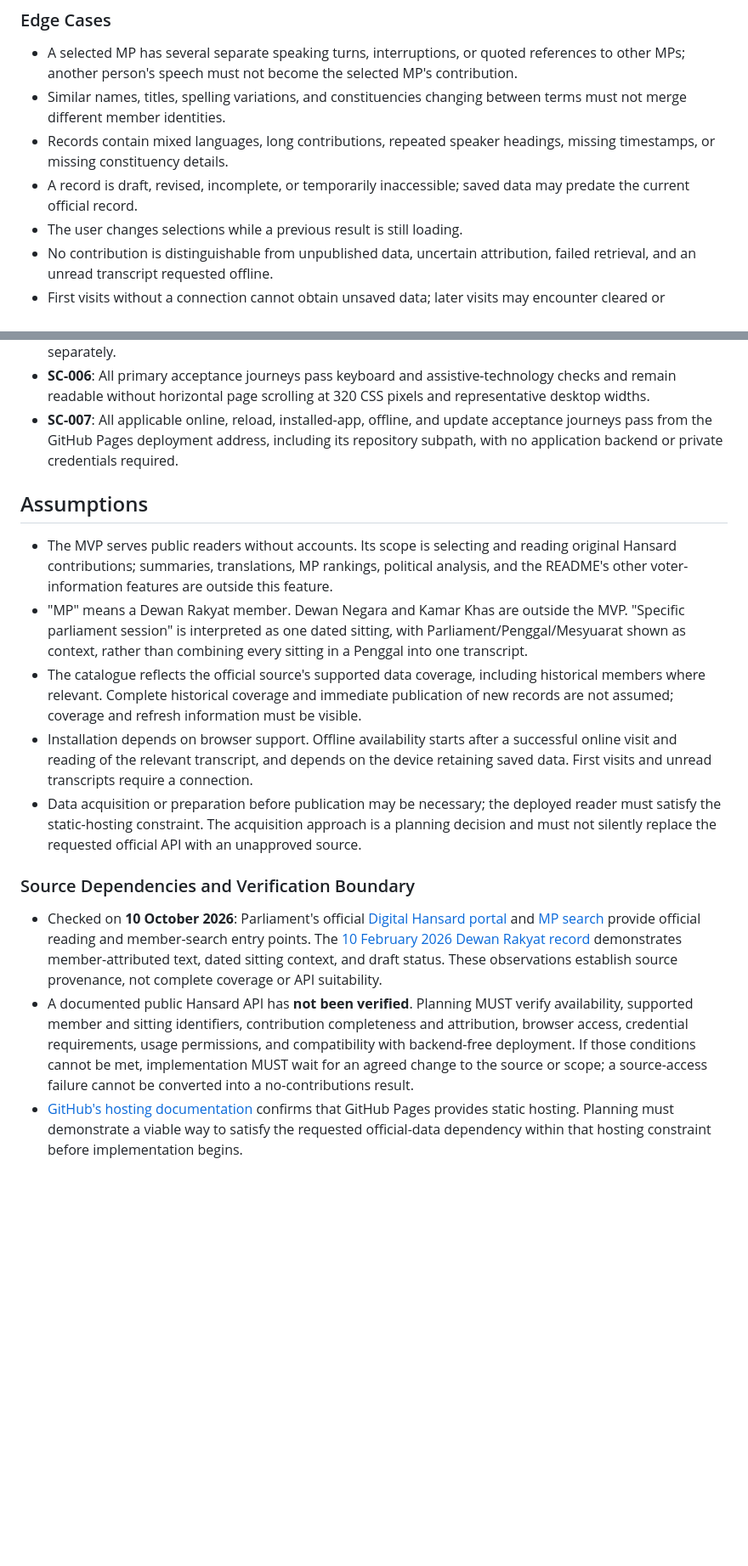
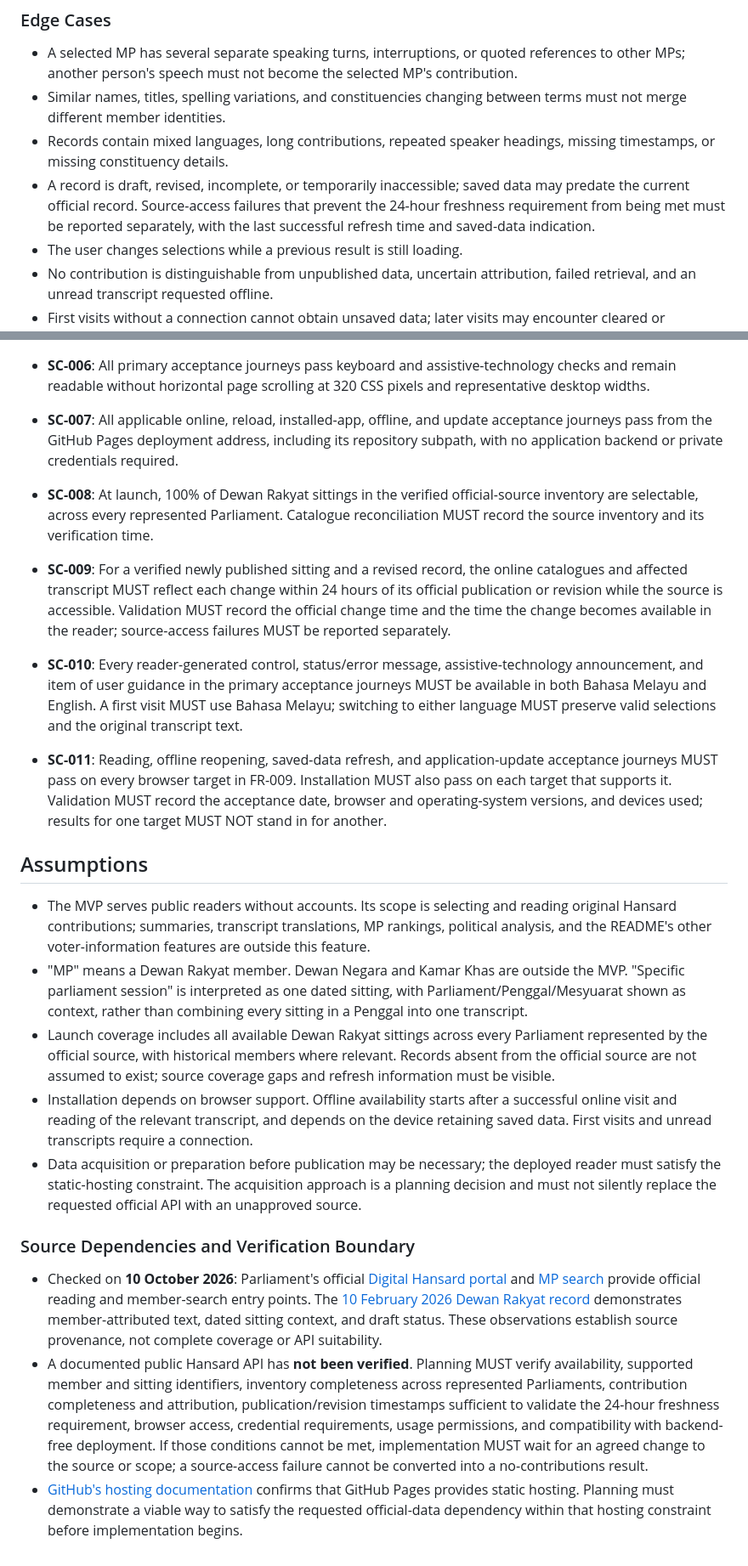
Before and after one commit to eaglecheow/vote-better-malaysia, a Markdown page: specs/001-read-mp-hansard/spec.md, 2 parts joined by grey strips. Shown at 85% size. GitHub-like rendering; blank space fills up the shorter version.

Commit message:
[Spec Kit] Clarify specification

```diff
--- a/specs/001-read-mp-hansard/spec.md
+++ b/specs/001-read-mp-hansard/spec.md
@@ -69,7 +78,7 @@ As a returning voter, I can install the reader on a supporting device and reopen
 - A selected MP has several separate speaking turns, interruptions, or quoted references to other MPs; another person's speech must not become the selected MP's contribution.
 - Similar names, titles, spelling variations, and constituencies changing between terms must not merge different member identities.
 - Records contain mixed languages, long contributions, repeated speaker headings, missing timestamps, or missing constituency details.
-- A record is draft, revised, incomplete, or temporarily inaccessible; saved data may predate the current official record.
+- A record is draft, revised, incomplete, or temporarily inaccessible; saved data may predate the current official record. Source-access failures that prevent the 24-hour freshness requirement from being met must be reported separately, with the last successful refresh time and saved-data indication.
 - The user changes selections while a previous result is still loading.
 - No contribution is distinguishable from unpublished data, uncertain attribution, failed retrieval, and an unread transcript requested offline.
 - First visits without a connection cannot obtain unsaved data; later visits may encounter cleared or unavailable device storage.
@@ -121,17 +131,22 @@ These project governance requirements supplement the user-facing acceptance crit
 - **SC-005**: Real-user page experience meets LCP <= 2.5 seconds, INP <= 200 milliseconds, and CLS <= 0.1 at the 75th percentile, evaluated separately for mobile and desktop. Before sufficient real-user data exists, delivery reports MUST state that these targets are unverified and report laboratory budget results separately.
 - **SC-006**: All primary acceptance journeys pass keyboard and assistive-technology checks and remain readable without horizontal page scrolling at 320 CSS pixels and representative desktop widths.
 - **SC-007**: All applicable online, reload, installed-app, offline, and update acceptance journeys pass from the GitHub Pages deployment address, including its repository subpath, with no application backend or private credentials required.
+- **SC-008**: At launch, 100% of Dewan Rakyat sittings in the verified official-source inventory are selectable, across every represented Parliament. Catalogue reconciliation MUST record the source inventory and its verification time.
+- **SC-009**: For a verified newly published sitting and a revised record, the online catalogues and affected transcript MUST reflect each change within 24 hours of its official publication or revision while the source is accessible. Validation MUST record the official change time and the time the change becomes available in the reader; source-access failures MUST be reported separately.
+- **SC-010**: Every reader-generated control, status/error message, assistive-technology announcement, and item of user guidance in the primary acceptance journeys MUST be available in both Bahasa Melayu and English. A first visit MUST use Bahasa Melayu; switching to either language MUST preserve valid selections and the original transcript text.
+
+- **SC-011**: Reading, offline reopening, saved-data refresh, and application-update acceptance journeys MUST pass on every browser target in FR-009. Installation MUST also pass on each target that supports it. Validation MUST record the acceptance date, browser and operating-system versions, and devices used; results for one target MUST NOT stand in for another.
 
 ## Assumptions
 
-- The MVP serves public readers without accounts. Its scope is selecting and reading original Hansard contributions; summaries, translations, MP rankings, political analysis, and the README's other voter-information features are outside this feature.
+- The MVP serves public readers without accounts. Its scope is selecting and reading original Hansard contributions; summaries, transcript translations, MP rankings, political analysis, and the README's other voter-information features are outside this feature.
 - "MP" means a Dewan Rakyat member. Dewan Negara and Kamar Khas are outside the MVP. "Specific parliament session" is interpreted as one dated sitting, with Parliament/Penggal/Mesyuarat shown as context, rather than combining every sitting in a Penggal into one transcript.
-- The catalogue reflects the official source's supported data coverage, including historical members where relevant. Complete historical coverage and immediate publication of new records are not assumed; coverage and refresh information must be visible.
+- Launch coverage includes all available Dewan Rakyat sittings across every Parliament represented by the official source, with historical members where relevant. Records absent from the official source are not assumed to exist; source coverage gaps and refresh information must be visible.
 - Installation depends on browser support. Offline availability starts after a successful online visit and reading of the relevant transcript, and depends on the device retaining saved data. First visits and unread transcripts require a connection.
 - Data acquisition or preparation before publication may be necessary; the deployed reader must satisfy the static-hosting constraint. The acquisition approach is a planning decision and must not silently replace the requested official API with an unapproved source.
 
 ### Source Dependencies and Verification Boundary
 
 - Checked on **10 October 2026**: Parliament's official [Digital Hansard portal](https://hansard.parlimen.gov.my/en-GB) and [MP search](https://hansard.parlimen.gov.my/en-GB/cari-mp) provide official reading and member-search entry points. The [10 February 2026 Dewan Rakyat record](https://hansard.parlimen.gov.my/hansard/dewan-rakyat/2026-02-10) demonstrates member-attributed text, dated sitting context, and draft status. These observations establish source provenance, not complete coverage or API suitability.
-- A documented public Hansard API has **not been verified**. Planning MUST verify availability, supported member and sitting identifiers, contribution completeness and attribution, browser access, credential requirements, usage permissions, and compatibility with backend-free deployment. If those conditions cannot be met, implementation MUST wait for an agreed change to the source or scope; a source-access failure cannot be converted into a no-contributions result.
+- A documented public Hansard API has **not been verified**. Planning MUST verify availability, supported member and sitting identifiers, inventory completeness across represented Parliaments, contribution completeness and attribution, publication/revision timestamps sufficient to validate the 24-hour freshness requirement, browser access, credential requirements, usage permissions, and compatibility with backend-free deployment. If those conditions cannot be met, implementation MUST wait for an agreed change to the source or scope; a source-access failure cannot be converted into a no-contributions result.
 - [GitHub's hosting documentation](https://docs.github.com/en/pages/getting-started-with-github-pages/what-is-github-pages) confirms that GitHub Pages provides static hosting. Planning must demonstrate a viable way to satisfy the requested official-data dependency within that hosting constraint before implementation begins.
```
Also changed, not shown: other parts of specs/001-read-mp-hansard/spec.md (+13 -3 lines).
